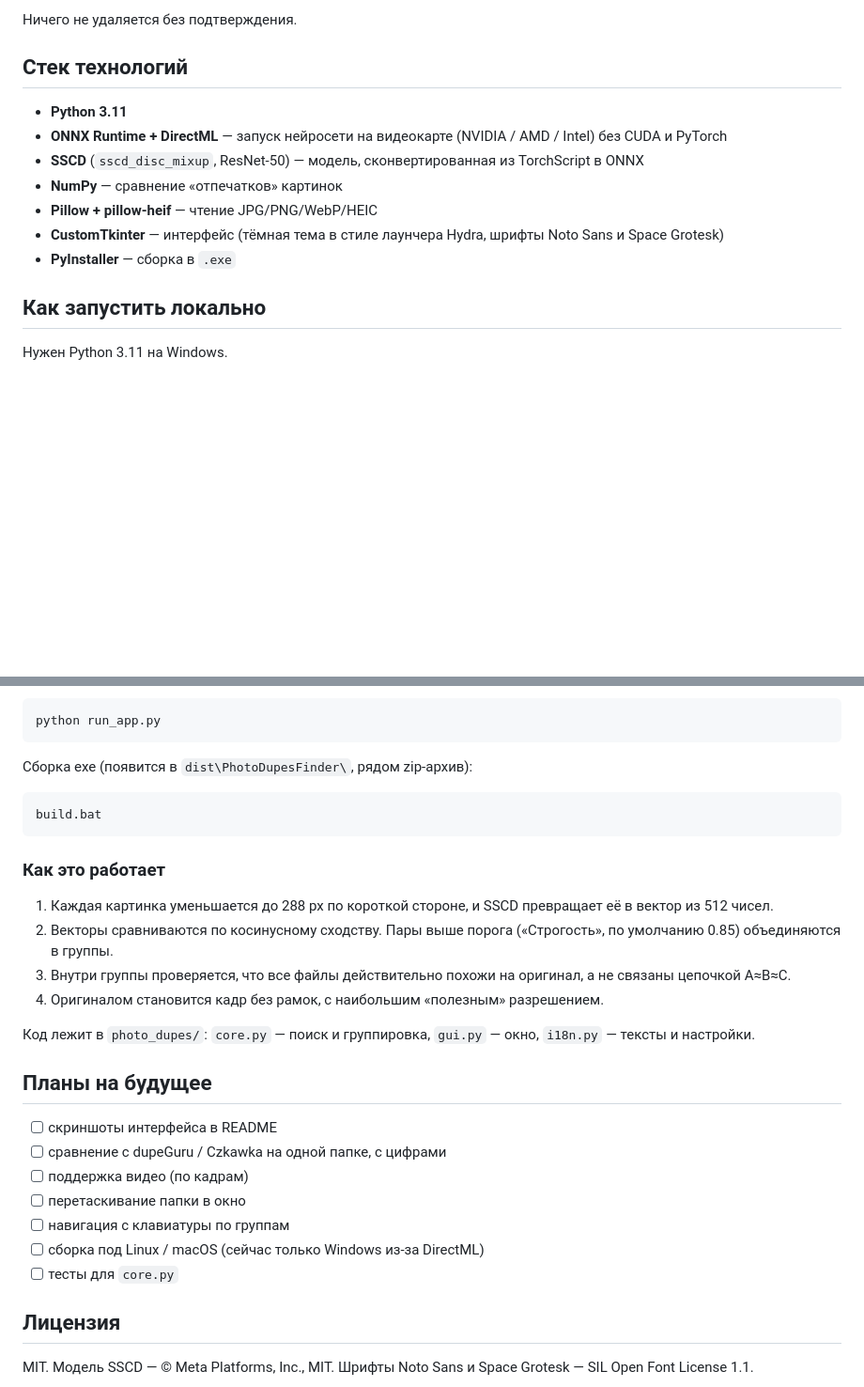
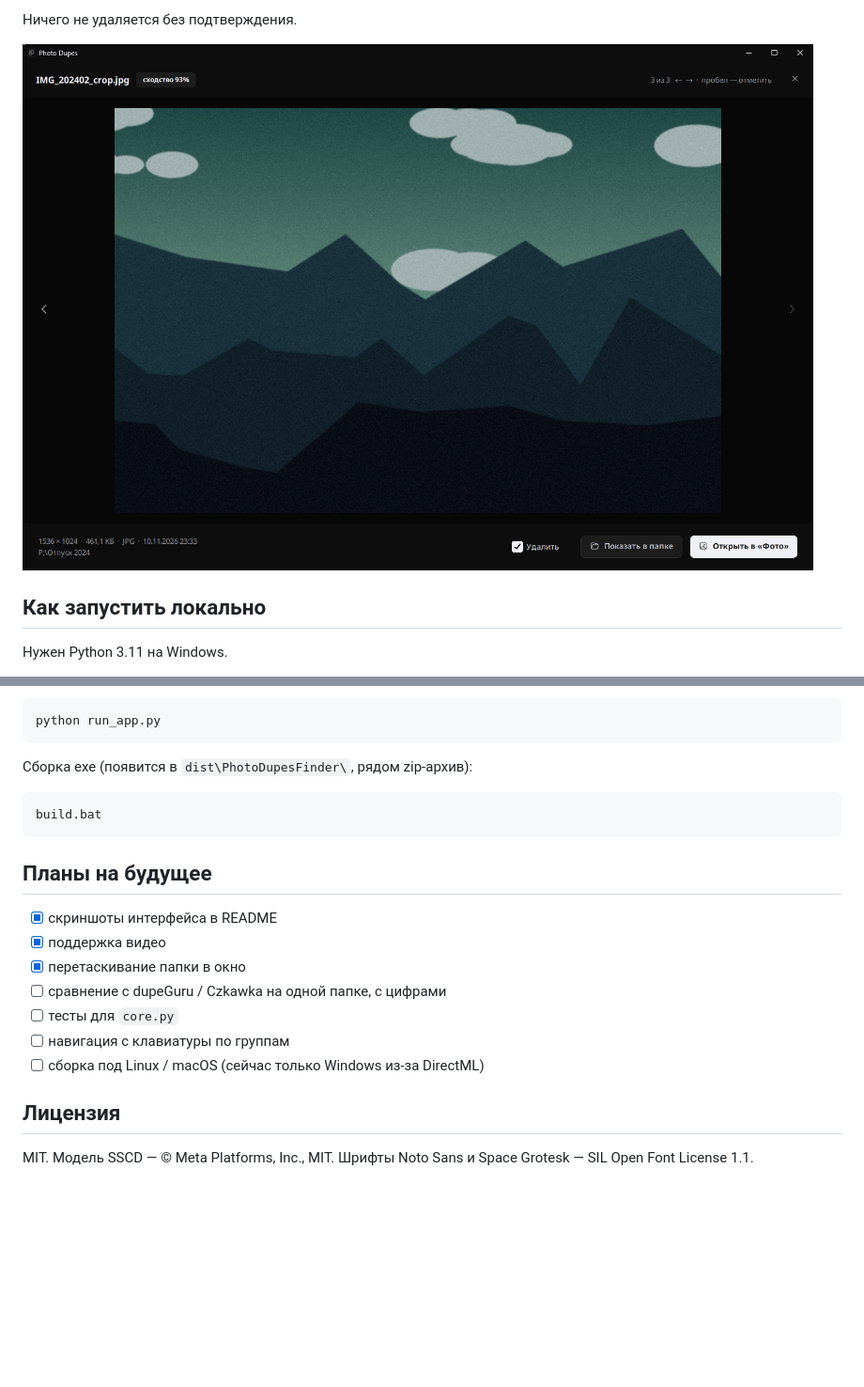
Before and after one commit to krooasan/photo-dupes-finder, a Markdown page: README.md, 2 parts joined by grey strips. Shown at 94% size. GitHub-like rendering; pictures changed too: docs/preview.png (added); blank space fills up the shorter version.

````diff
--- a/README.md
+++ b/README.md
@@ -35,15 +33,7 @@ Python и что-либо ещё ставить не нужно.
 
 Ничего не удаляется без подтверждения.
 
-## Стек технологий
-
-- **Python 3.11**
-- **ONNX Runtime + DirectML** — запуск нейросети на видеокарте (NVIDIA / AMD / Intel) без CUDA и PyTorch
-- **SSCD** (`sscd_disc_mixup`, ResNet-50) — модель, сконвертированная из TorchScript в ONNX
-- **NumPy** — сравнение «отпечатков» картинок
-- **Pillow + pillow-heif** — чтение JPG/PNG/WebP/HEIC
-- **CustomTkinter** — интерфейс (тёмная тема в стиле лаунчера Hydra, шрифты Noto Sans и Space Grotesk)
-- **PyInstaller** — сборка в `.exe`
+![Просмотр фото внутри программы](docs/preview.png)
 
 ## Как запустить локально
 
@@ -79,24 +69,15 @@ python run_app.py
 build.bat
 ```
 
-### Как это работает
-
-1. Каждая картинка уменьшается до 288 px по короткой стороне, и SSCD превращает её в вектор из 512 чисел.
-2. Векторы сравниваются по косинусному сходству. Пары выше порога («Строгость», по умолчанию 0.85) объединяются в группы.
-3. Внутри группы проверяется, что все файлы действительно похожи на оригинал, а не связаны цепочкой A≈B≈C.
-4. Оригиналом становится кадр без рамок, с наибольшим «полезным» разрешением.
-
-Код лежит в `photo_dupes/`: `core.py` — поиск и группировка, `gui.py` — окно, `i18n.py` — тексты и настройки.
-
 ## Планы на будущее
 
-- [ ] скриншоты интерфейса в README
+- [x] скриншоты интерфейса в README
+- [x] поддержка видео
+- [x] перетаскивание папки в окно
 - [ ] сравнение с dupeGuru / Czkawka на одной папке, с цифрами
-- [ ] поддержка видео (по кадрам)
-- [ ] перетаскивание папки в окно
+- [ ] тесты для `core.py`
 - [ ] навигация с клавиатуры по группам
 - [ ] сборка под Linux / macOS (сейчас только Windows из-за DirectML)
-- [ ] тесты для `core.py`
 
 ## Лицензия
 
````
Also changed, not shown: other parts of README.md (+21 -23 lines), docs/results.png (added), docs/start.png (added).
